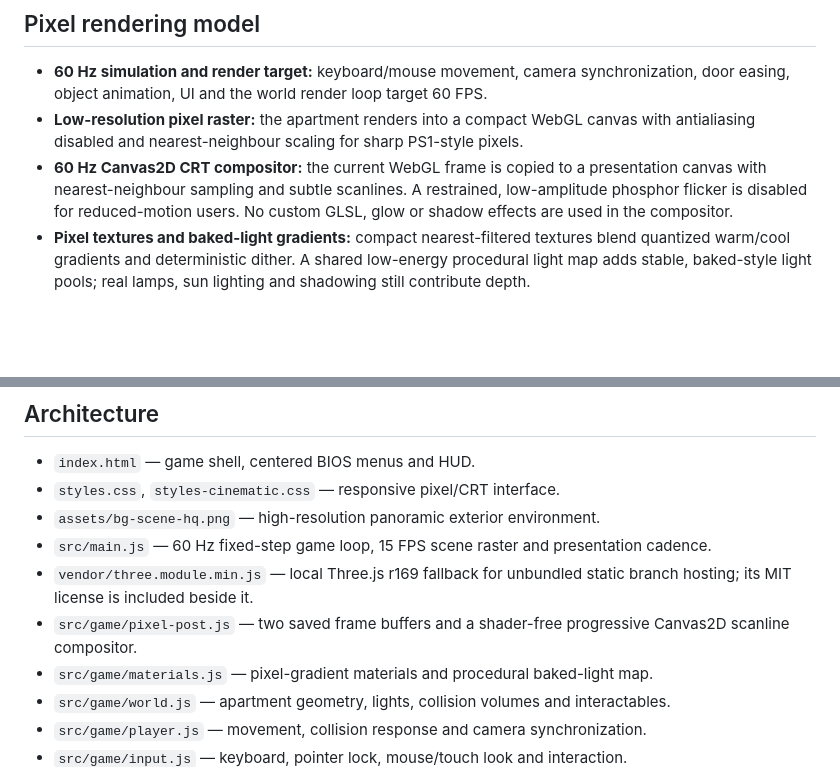
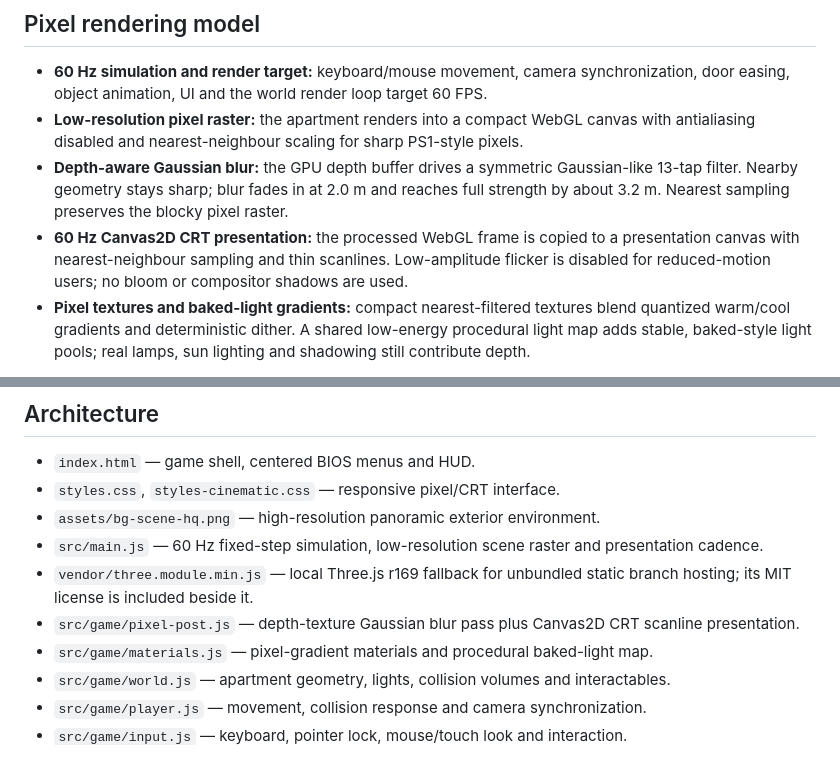
Before and after one commit to akcizur/DFLAT, a Markdown page: README.md, 2 parts joined by grey strips. GitHub-like rendering; blank space fills up the shorter version.

Commit message:
Document distance blur and room blockout fixes

```diff
--- a/README.md
+++ b/README.md
@@ -24,7 +24,8 @@ bun run preview
 
 - **60 Hz simulation and render target:** keyboard/mouse movement, camera synchronization, door easing, object animation, UI and the world render loop target 60 FPS.
 - **Low-resolution pixel raster:** the apartment renders into a compact WebGL canvas with antialiasing disabled and nearest-neighbour scaling for sharp PS1-style pixels.
-- **60 Hz Canvas2D CRT compositor:** the current WebGL frame is copied to a presentation canvas with nearest-neighbour sampling and subtle scanlines. A restrained, low-amplitude phosphor flicker is disabled for reduced-motion users. No custom GLSL, glow or shadow effects are used in the compositor.
+- **Depth-aware Gaussian blur:** the GPU depth buffer drives a symmetric Gaussian-like 13-tap filter. Nearby geometry stays sharp; blur fades in at 2.0 m and reaches full strength by about 3.2 m. Nearest sampling preserves the blocky pixel raster.
+- **60 Hz Canvas2D CRT presentation:** the processed WebGL frame is copied to a presentation canvas with nearest-neighbour sampling and thin scanlines. Low-amplitude flicker is disabled for reduced-motion users; no bloom or compositor shadows are used.
 - **Pixel textures and baked-light gradients:** compact nearest-filtered textures blend quantized warm/cool gradients and deterministic dither. A shared low-energy procedural light map adds stable, baked-style light pools; real lamps, sun lighting and shadowing still contribute depth.
 
 The 60 FPS setting is a target, not a guarantee; actual performance depends on GPU, browser, display refresh rate and scene complexity.
@@ -47,9 +48,9 @@ The deployment workflow builds the static site into `dist/` and deploys to [akci
 - `index.html` — game shell, centered BIOS menus and HUD.
 - `styles.css`, `styles-cinematic.css` — responsive pixel/CRT interface.
 - `assets/bg-scene-hq.png` — high-resolution panoramic exterior environment.
-- `src/main.js` — 60 Hz fixed-step game loop, 15 FPS scene raster and presentation cadence.
+- `src/main.js` — 60 Hz fixed-step simulation, low-resolution scene raster and presentation cadence.
 - `vendor/three.module.min.js` — local Three.js r169 fallback for unbundled static branch hosting; its MIT license is included beside it.
-- `src/game/pixel-post.js` — two saved frame buffers and a shader-free progressive Canvas2D scanline compositor.
+- `src/game/pixel-post.js` — depth-texture Gaussian blur pass plus Canvas2D CRT scanline presentation.
 - `src/game/materials.js` — pixel-gradient materials and procedural baked-light map.
 - `src/game/world.js` — apartment geometry, lights, collision volumes and interactables.
 - `src/game/player.js` — movement, collision response and camera synchronization.
```
